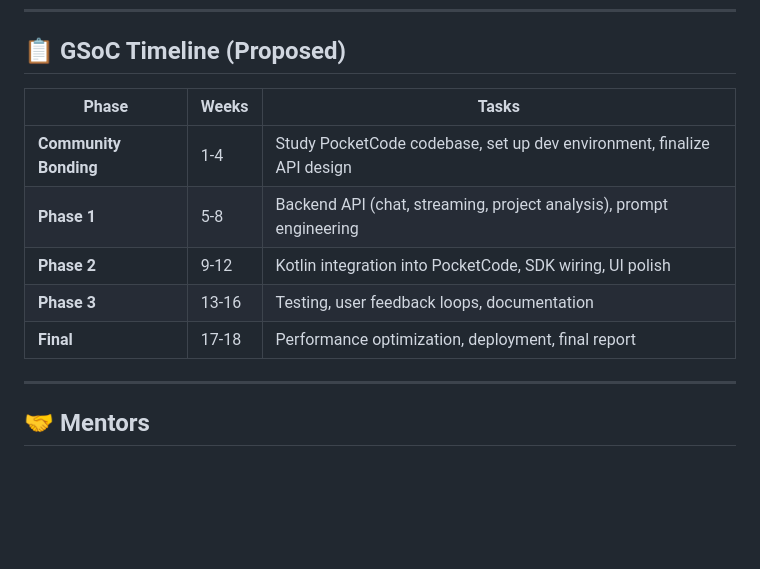
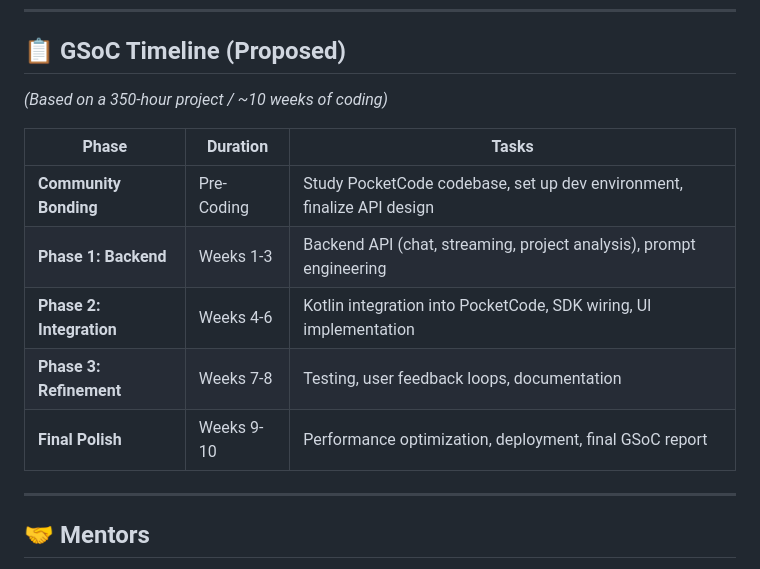
Before and after one commit to ad23b1012/pocketcode-ai-mentor, a Markdown page: README.md, the part around the change. Drawn GitHub-style; blank space fills up the shorter version.

Commit message:
chore: adjust GSoC timeline to 10 weeks for 350-hour project

```diff
--- a/README.md
+++ b/README.md
@@ -222,13 +222,15 @@ curl -X POST http://localhost:8000/api/mentor/chat \
 
 ## 📋 GSoC Timeline (Proposed)
 
-| Phase | Weeks | Tasks |
-|-------|-------|-------|
-| **Community Bonding** | 1-4 | Study PocketCode codebase, set up dev environment, finalize API design |
-| **Phase 1** | 5-8 | Backend API (chat, streaming, project analysis), prompt engineering |
-| **Phase 2** | 9-12 | Kotlin integration into PocketCode, SDK wiring, UI polish |
-| **Phase 3** | 13-16 | Testing, user feedback loops, documentation |
-| **Final** | 17-18 | Performance optimization, deployment, final report |
+*(Based on a 350-hour project / ~10 weeks of coding)*
+
+| Phase | Duration | Tasks |
+|-------|----------|-------|
+| **Community Bonding** | Pre-Coding | Study PocketCode codebase, set up dev environment, finalize API design |
+| **Phase 1: Backend** | Weeks 1-3 | Backend API (chat, streaming, project analysis), prompt engineering |
+| **Phase 2: Integration** | Weeks 4-6 | Kotlin integration into PocketCode, SDK wiring, UI implementation |
+| **Phase 3: Refinement** | Weeks 7-8 | Testing, user feedback loops, documentation |
+| **Final Polish** | Weeks 9-10 | Performance optimization, deployment, final GSoC report |
 
 ---
 
```
